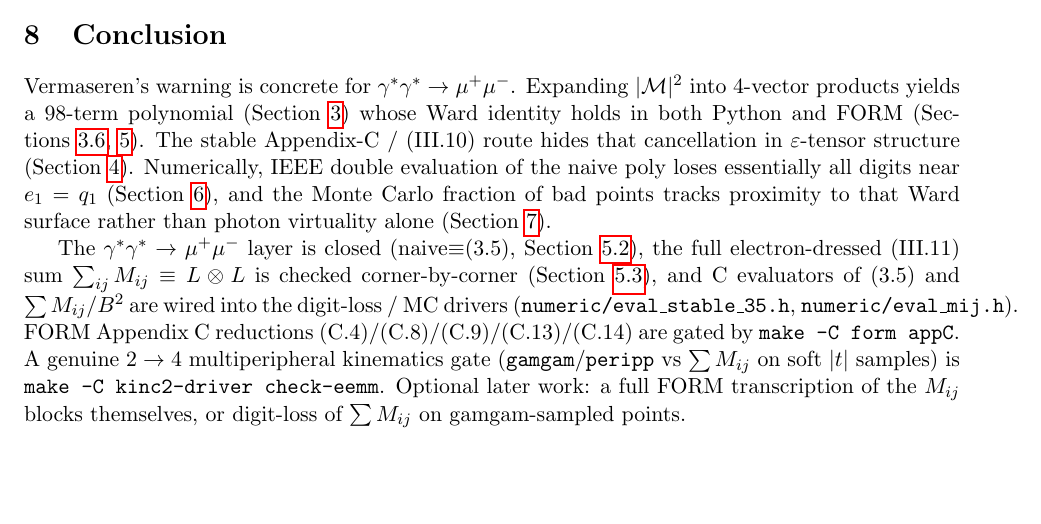
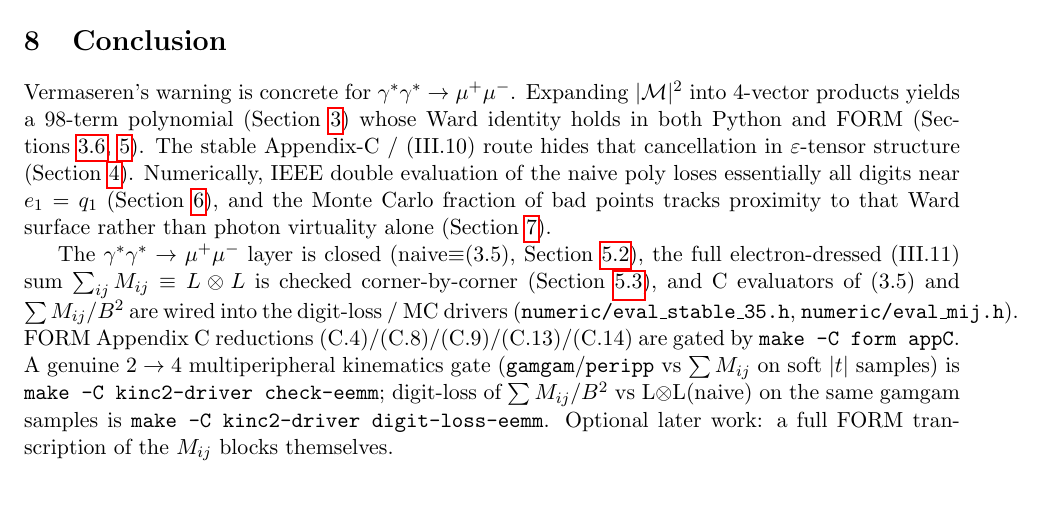
Before and after one commit to mkhellat/nikhef-form-lab, a LaTeX paper (06-mc-multiperipheral/report/mumu_cancellation.tex): part of page 11 of 19, cut so that both start at the same text. Compiled offline with pdfLaTeX.

Commit message:
06-mc-multiperipheral: document gamgam ΣMij digit-loss gate
Topic 6 still listed gamgam-sampled digit-loss as open, and the kinc2
driver README / report conclusions stopped at check-eemm. The new
digit-loss-eemm target is part of make check and needs the claim
boundary updated.

Point kinc2-driver/README, topic6, scripts/README-mumu, and the report
optional-next paragraph at make digit-loss-eemm (soft |t|: dig_mij
healthy, dig_dressed collapses).

Verified: docs-only; make -C kinc2-driver check still PASS.

```diff
--- a/06-mc-multiperipheral/report/mumu_cancellation.tex
+++ b/06-mc-multiperipheral/report/mumu_cancellation.tex
@@ -753,9 +753,10 @@ of~(3.5) and $\sum M_{ij}/B^2$ are wired into the digit-loss / MC drivers
 FORM Appendix~C reductions~(C.4)/(C.8)/(C.9)/(C.13)/(C.14) are gated by
 \texttt{make -C form appC}. A genuine $2\to4$ multiperipheral kinematics
 gate (\texttt{gamgam}/\texttt{peripp} vs $\sum M_{ij}$ on soft $|t|$
-samples) is \texttt{make -C kinc2-driver check-eemm}. Optional later
-work: a full FORM transcription of the $M_{ij}$ blocks themselves, or
-digit-loss of $\sum M_{ij}$ on gamgam-sampled points.
+samples) is \texttt{make -C kinc2-driver check-eemm}; digit-loss of
+$\sum M_{ij}/B^2$ vs L$\otimes$L(naive) on the same gamgam samples is
+\texttt{make -C kinc2-driver digit-loss-eemm}. Optional later work: a
+full FORM transcription of the $M_{ij}$ blocks themselves.
 
 %%%%%%%%%%%%%%%%%%%%%%%%%%%%%%%%%%%%%%%%%%%%%%%%%%%%%%%%%%%%%%%%%%%%%%%%
 \appendix
```
Also changed, not shown: 06-mc-multiperipheral/notes/topic6-muon-pair-super-formulae.md (+3 -3 lines), 06-mc-multiperipheral/kinc2-driver/README.md, 06-mc-multiperipheral/scripts/README-mumu.md.
